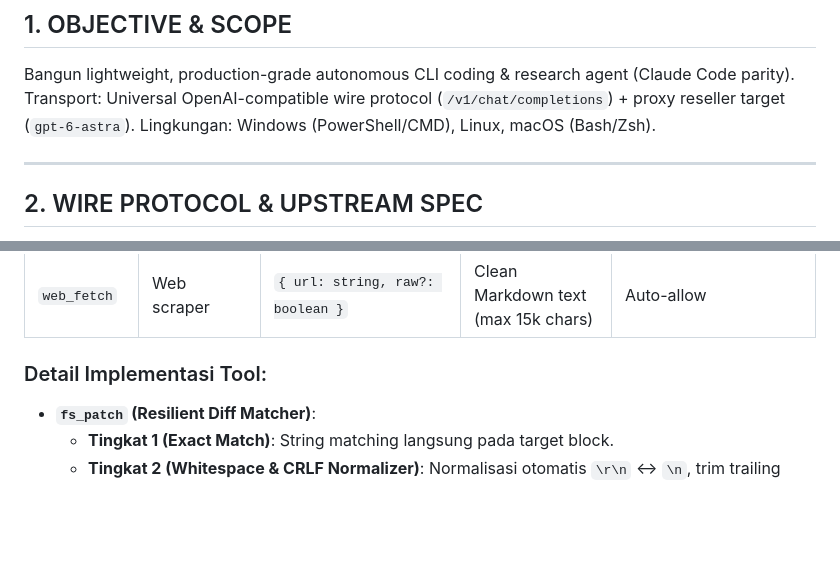
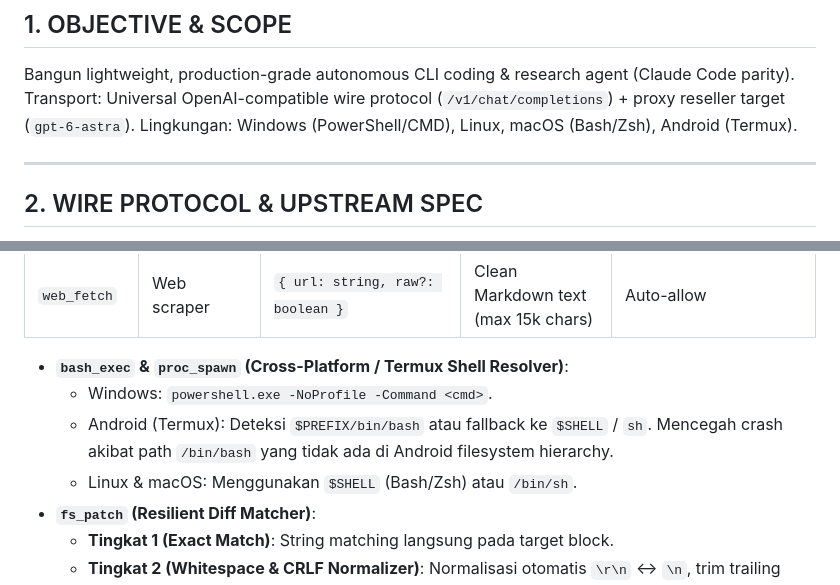
Before and after one commit to NotVann/Model-Proof, a Markdown page: PRD-ASTRA-CLI.md, 2 parts joined by grey strips. Drawn GitHub-style; blank space fills up the shorter version.

Commit message:
docs: add ARCHITECTURE.md, ROADMAP.md, and Termux compatibility

```diff
--- a/PRD-ASTRA-CLI.md
+++ b/PRD-ASTRA-CLI.md
@@ -3,7 +3,7 @@
 ## 1. OBJECTIVE & SCOPE
 Bangun lightweight, production-grade autonomous CLI coding & research agent (Claude Code parity).
 Transport: Universal OpenAI-compatible wire protocol (`/v1/chat/completions`) + proxy reseller target (`gpt-6-astra`).
-Lingkungan: Windows (PowerShell/CMD), Linux, macOS (Bash/Zsh).
+Lingkungan: Windows (PowerShell/CMD), Linux, macOS (Bash/Zsh), Android (Termux).
 
 ---
 
@@ -55,7 +55,10 @@ Terminal Markdown Render → Wait Next Stdin
 | `web_search` | Internet research | `{ query: string, max_results?: number }` | JSON array `[{title, link, snippet}]` | Auto-allow |
 | `web_fetch` | Web scraper | `{ url: string, raw?: boolean }` | Clean Markdown text (max 15k chars) | Auto-allow |
 
-### Detail Implementasi Tool:
+- **`bash_exec` & `proc_spawn` (Cross-Platform / Termux Shell Resolver)**:
+  - Windows: `powershell.exe -NoProfile -Command <cmd>`.
+  - Android (Termux): Deteksi `$PREFIX/bin/bash` atau fallback ke `$SHELL` / `sh`. Mencegah crash akibat path `/bin/bash` yang tidak ada di Android filesystem hierarchy.
+  - Linux & macOS: Menggunakan `$SHELL` (Bash/Zsh) atau `/bin/sh`.
 - **`fs_patch` (Resilient Diff Matcher)**:
   - **Tingkat 1 (Exact Match)**: String matching langsung pada target block.
   - **Tingkat 2 (Whitespace & CRLF Normalizer)**: Normalisasi otomatis `\r\n` ↔ `\n`, trim trailing whitespace pada setiap baris target vs file fisik.
```
Also changed, not shown: ARCHITECTURE.md (added, +188 -0 lines), ROADMAP.md (added, +109 -0 lines).
